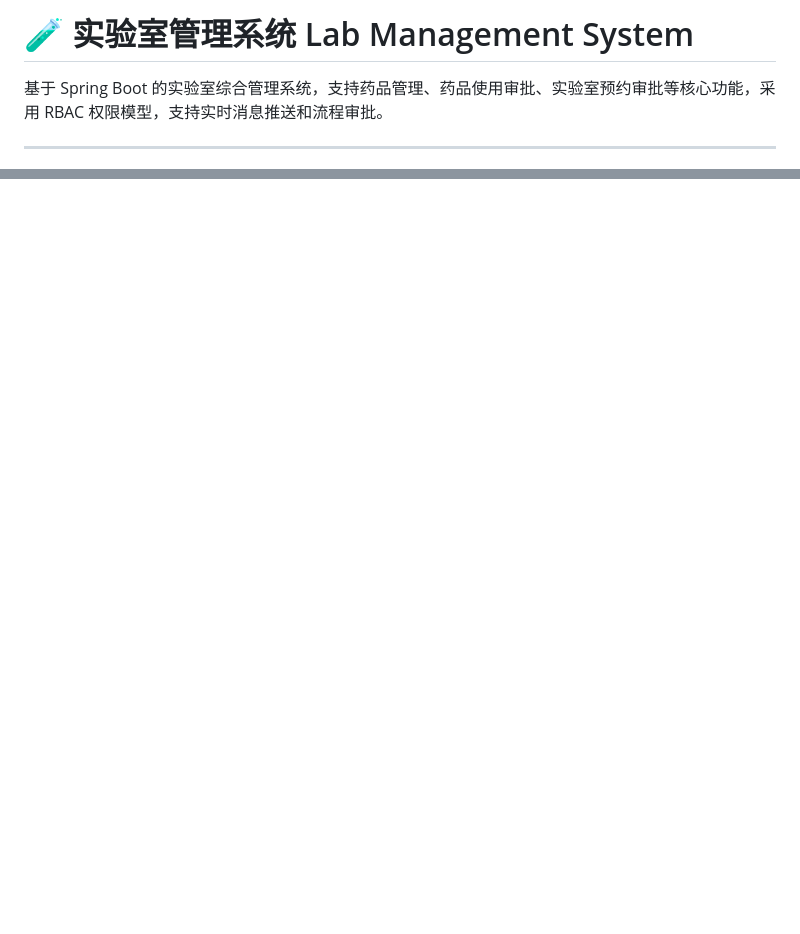
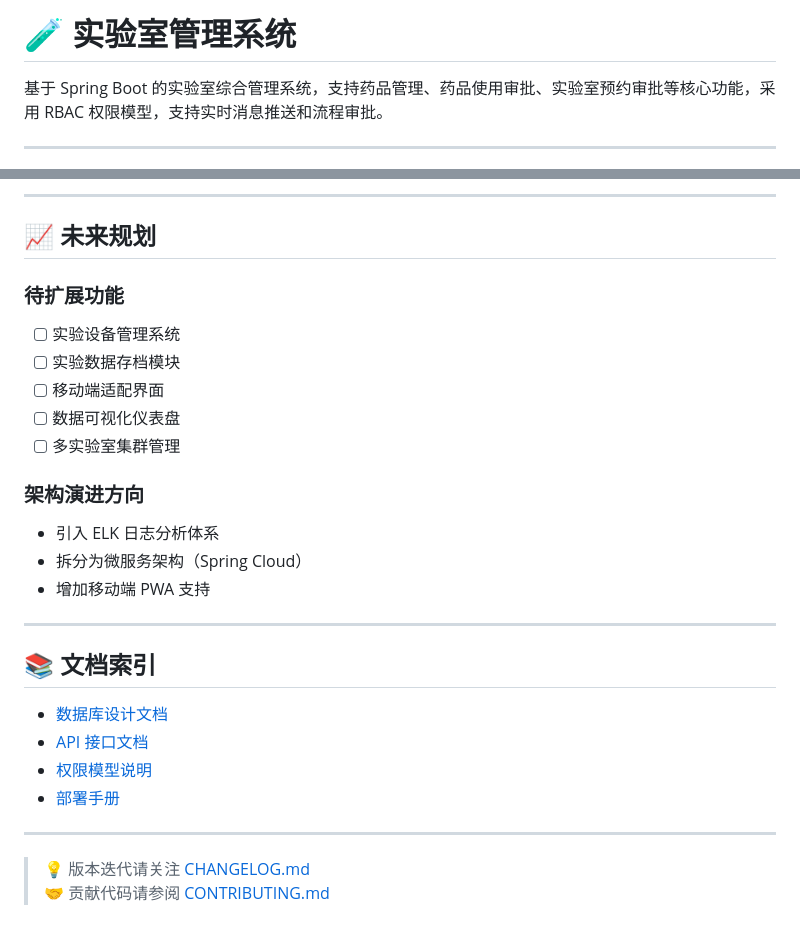
Before and after one commit to aqianer/M-Manage, a Markdown page: README.md, 2 parts joined by grey strips. Rendered like a GitHub page; blank space fills up the shorter version.

```diff
--- a/README.md
+++ b/README.md
@@ -1,4 +1,5 @@
-# 🧪 实验室管理系统 Lab Management System
+
+# 🧪 实验室管理系统
 
 基于 Spring Boot 的实验室综合管理系统，支持药品管理、药品使用审批、实验室预约审批等核心功能，采用 RBAC 权限模型，支持实时消息推送和流程审批。
 
@@ -157,0 +156,28 @@ API 接口文档
+---
+
+## 📈 未来规划
+
+### 待扩展功能
+- [ ] 实验设备管理系统
+- [ ] 实验数据存档模块
+- [ ] 移动端适配界面
+- [ ] 数据可视化仪表盘
+- [ ] 多实验室集群管理
+
+### 架构演进方向
+- 引入 ELK 日志分析体系
+- 拆分为微服务架构（Spring Cloud）
+- 增加移动端 PWA 支持
+
+---
+
+## 📚 文档索引
+- [数据库设计文档](docs/database.md)
+- [API 接口文档](docs/api.md)
+- [权限模型说明](docs/rbac.md)
+- [部署手册](docs/deploy.md)
+
+---
+
+> 💡 版本迭代请关注 [CHANGELOG.md](CHANGELOG.md)
+> 🤝 贡献代码请参阅 [CONTRIBUTING.md](CONTRIBUTING.md)
```
Also changed, not shown: other parts of README.md (+85 -88 lines).
